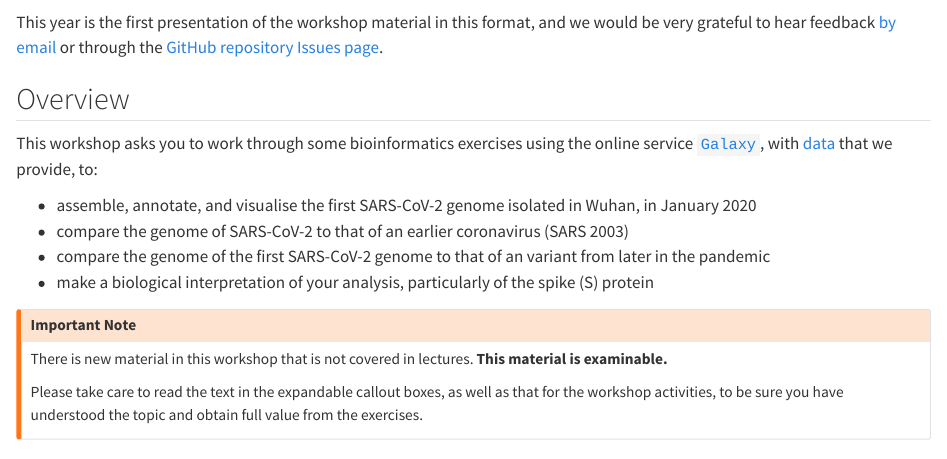
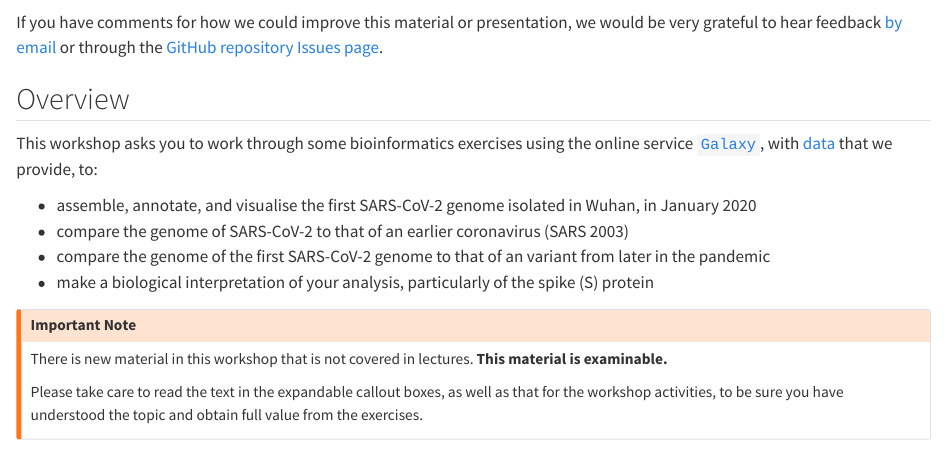
Before and after one commit to sipbs-compbiol/BM425-Workshop-1, a Quarto document (index.qmd): the page in a window 1100 px wide, from 90 px down. Rendered offline with R 4.5, knitr and Pandoc in place of Quarto, with nearby package versions.

Commit message:
make a minor wording change

```diff
--- a/index.qmd
+++ b/index.qmd
@@ -2,7 +2,7 @@
 
 Welcome to the BM425 (Advanced Microbiology) workshop on SARS-CoV-2 genome analysis, for {{< var ay >}}.
 
-This year is the first presentation of the workshop material in this format, and we would be very grateful to hear feedback [by email](mailto:{{< var admin.email >}}) or through the [GitHub repository Issues page]({{< var github.issues >}}).
+If you have comments for how we could improve this material or presentation, we would be very grateful to hear feedback [by email](mailto:{{< var admin.email >}}) or through the [GitHub repository Issues page]({{< var github.issues >}}).
 
 ## Overview
 
```
